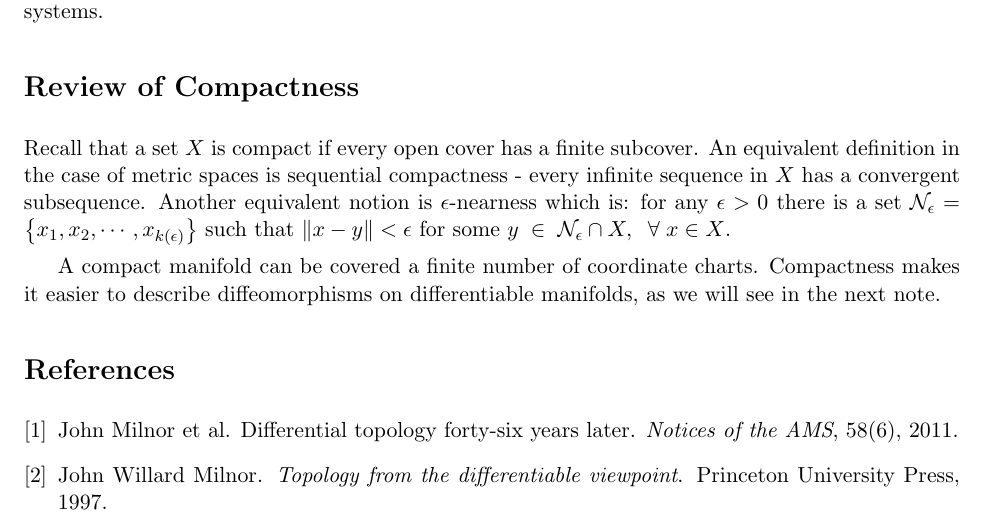
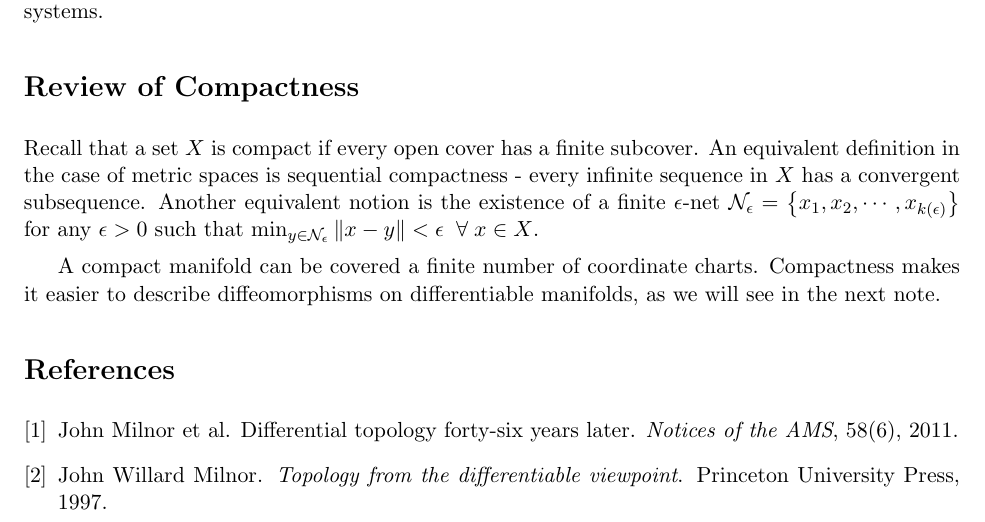
Before and after one commit to ni-sha-c/mapsandflows, a LaTeX document (Definitions.tex): part of page 2 of 2, cut so that both start at the same text. Compiled offline with pdfLaTeX.

Commit message:
Corrected definition of epsilon nets

```diff
--- a/Definitions.tex
+++ b/Definitions.tex
@@ -136,9 +136,7 @@ properties of dynamical systems.
 Recall that a set $X$ is compact if every open cover has a finite subcover. An equivalent
 definition in the case of metric spaces is sequential compactness - every
 infinite sequence in $X$ has a convergent subsequence. Another equivalent
-notion is $\epsilon$-nearness which is: for any
-$\epsilon > 0$ there
-is a set $\mathcal{N}_\epsilon = \left\{ x_1, x_2, \cdots, x_{k(\epsilon)}  \right\}$ such that $\norm{x-y} < \epsilon$ for some $y \;\in\; \mathcal{N}_\epsilon\cap X,\;\;\forall\;x \in X$.
+notion is the existence of a finite $\epsilon$-net  $\mathcal{N}_\epsilon = \left\{ x_1, x_2, \cdots, x_{k(\epsilon)} \right\}$   for any $\epsilon > 0$ such that $\min_{y \in \mathcal{N}_\epsilon} \norm{x-y} < \epsilon\;\;\forall\;x \in X$.
 
 A compact manifold can be covered a finite number of coordinate charts. Compactness makes it easier to describe diffeomorphisms on
 differentiable manifolds, as we will see in the next note.
```
